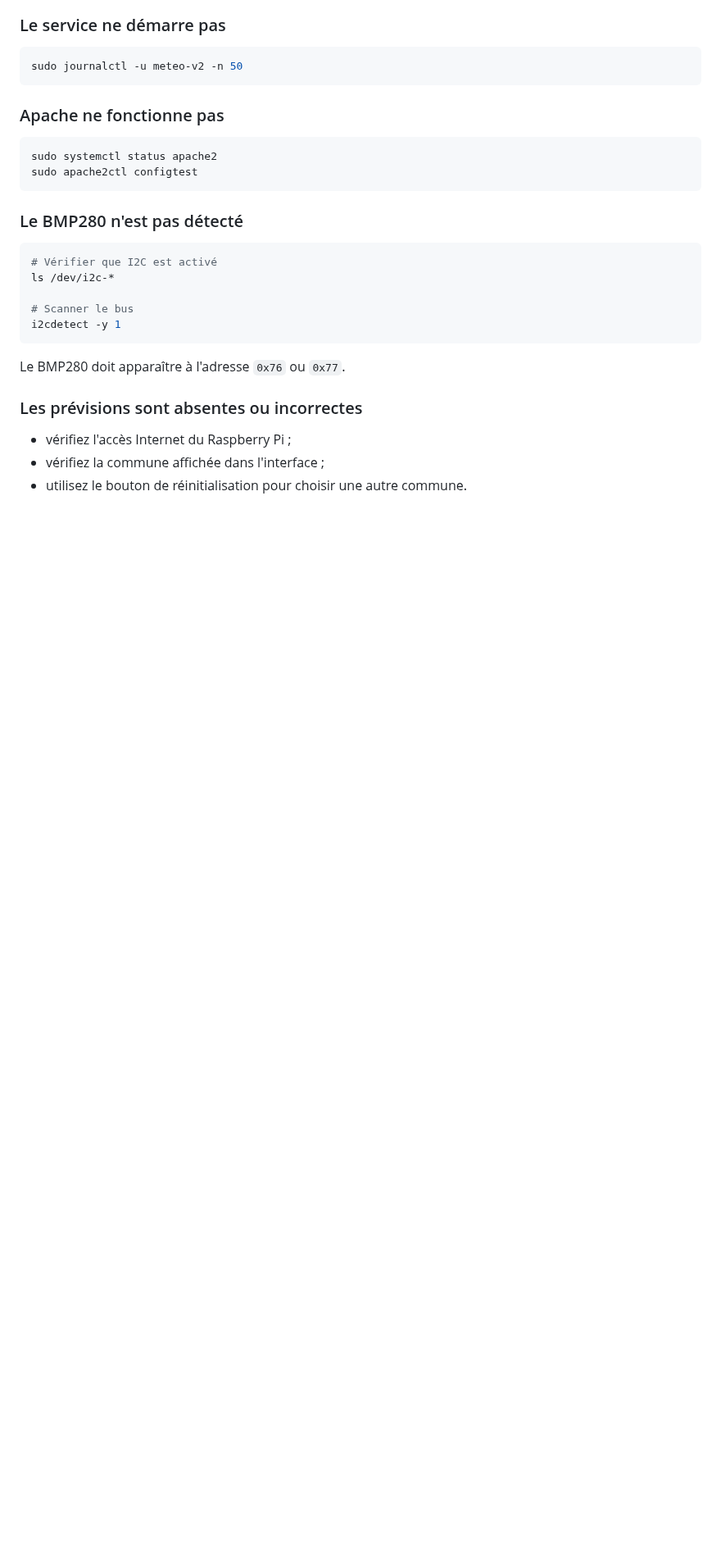
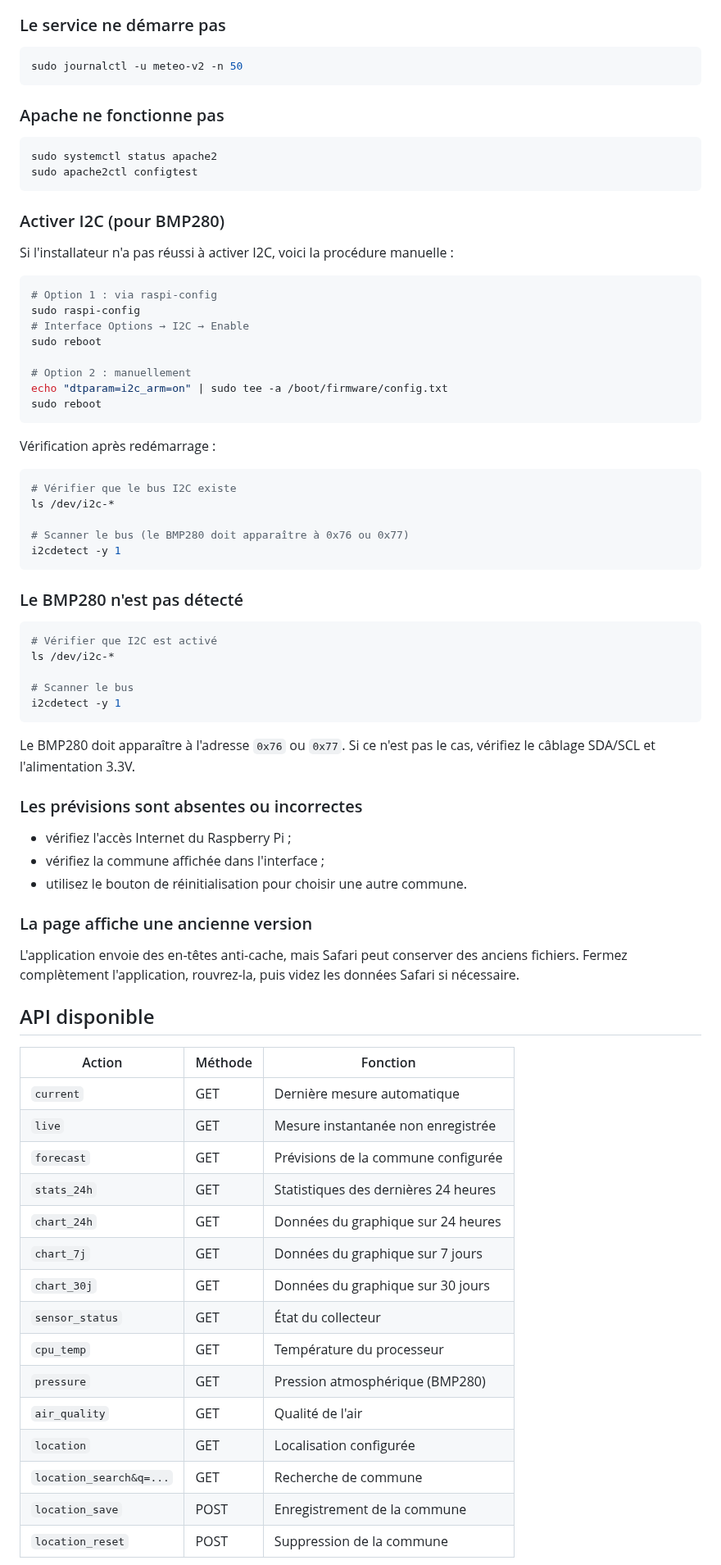
Before and after one commit to jpparein/raspberry-pi-station-meteo, a Markdown page: README.md, the part around one of its changes. Shown at 82% size. Rendered like a GitHub page; blank space fills up the shorter version.

````diff
--- a/README.md
+++ b/README.md
@@ -227,6 +236,31 @@ sudo systemctl status apache2
 sudo apache2ctl configtest
 ```
 
+### Activer I2C (pour BMP280)
+
+Si l'installateur n'a pas réussi à activer I2C, voici la procédure manuelle :
+
+```bash
+# Option 1 : via raspi-config
+sudo raspi-config
+# Interface Options → I2C → Enable
+sudo reboot
+
+# Option 2 : manuellement
+echo "dtparam=i2c_arm=on" | sudo tee -a /boot/firmware/config.txt
+sudo reboot
+```
+
+Vérification après redémarrage :
+
+```bash
+# Vérifier que le bus I2C existe
+ls /dev/i2c-*
+
+# Scanner le bus (le BMP280 doit apparaître à 0x76 ou 0x77)
+i2cdetect -y 1
+```
+
 ### Le BMP280 n'est pas détecté
 
 ```bash
@@ -237,10 +271,35 @@ ls /dev/i2c-*
 i2cdetect -y 1
 ```
 
-Le BMP280 doit apparaître à l'adresse `0x76` ou `0x77`.
+Le BMP280 doit apparaître à l'adresse `0x76` ou `0x77`. Si ce n'est pas le cas, vérifiez le câblage SDA/SCL et l'alimentation 3.3V.
 
 ### Les prévisions sont absentes ou incorrectes
 
 - vérifiez l'accès Internet du Raspberry Pi ;
 - vérifiez la commune affichée dans l'interface ;
 - utilisez le bouton de réinitialisation pour choisir une autre commune.
+
+### La page affiche une ancienne version
+
+L'application envoie des en-têtes anti-cache, mais Safari peut conserver des anciens fichiers. Fermez complètement l'application, rouvrez-la, puis videz les données Safari si nécessaire.
+
+## API disponible
+
+| Action | Méthode | Fonction |
+|---|---|---|
+| `current` | GET | Dernière mesure automatique |
+| `live` | GET | Mesure instantanée non enregistrée |
+| `forecast` | GET | Prévisions de la commune configurée |
+| `stats_24h` | GET | Statistiques des dernières 24 heures |
+| `chart_24h` | GET | Données du graphique sur 24 heures |
+| `chart_7j` | GET | Données du graphique sur 7 jours |
+| `chart_30j` | GET | Données du graphique sur 30 jours |
+| `sensor_status` | GET | État du collecteur |
+| `cpu_temp` | GET | Température du processeur |
+| `pressure` | GET | Pression atmosphérique (BMP280) |
+| `air_quality` | GET | Qualité de l'air |
+| `location` | GET | Localisation configurée |
+| `location_search&q=...` | GET | Recherche de commune |
+| `location_save` | POST | Enregistrement de la commune |
+| `location_reset` | POST | Suppression de la commune |
+
````
Also changed, not shown: other parts of README.md (+37 -20 lines).
